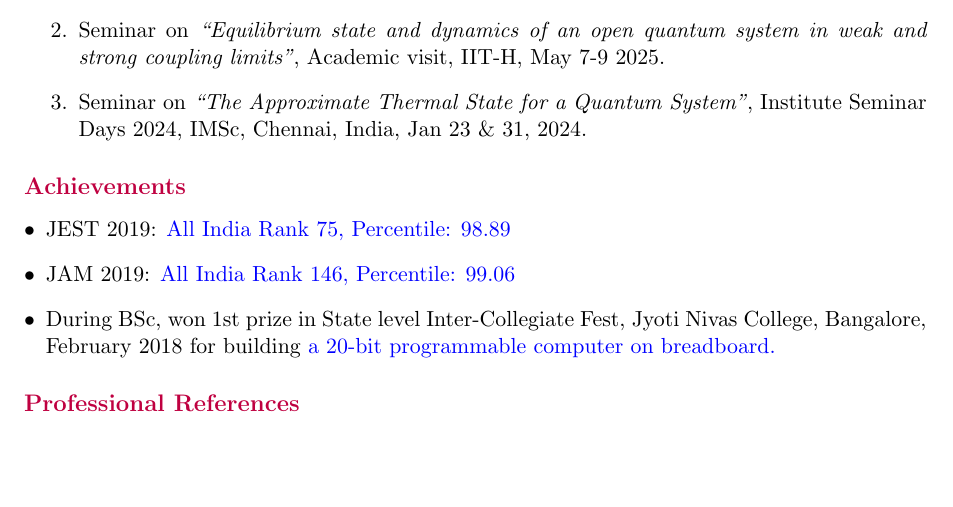
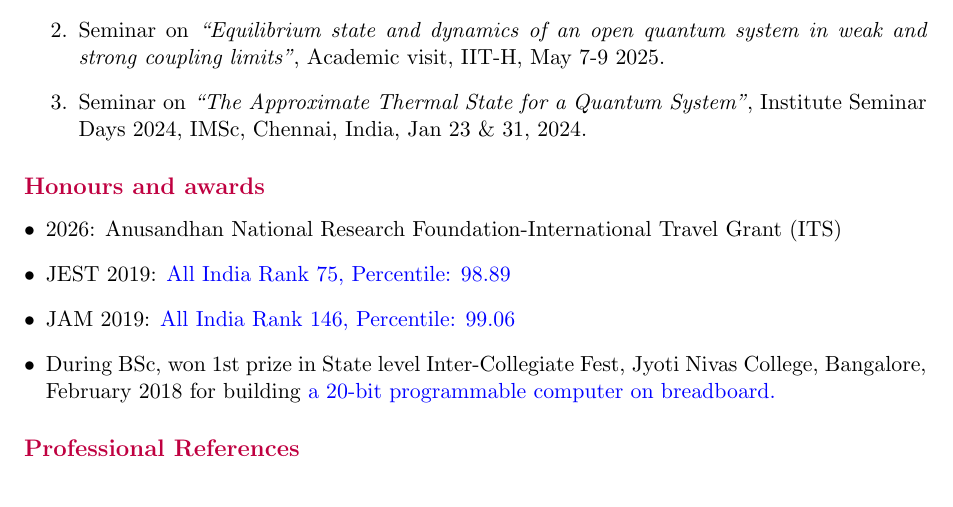
Before and after one commit to prem314/prem314.github.io, a LaTeX CV (latex/cv/cv_prem.tex): part of page 3 of 3, cut so that both start at the same text, the shorter picture padded with empty space. Compiled offline with pdfLaTeX.

Commit message:
auto push

```diff
--- a/latex/cv/cv_prem.tex
+++ b/latex/cv/cv_prem.tex
@@ -120,8 +120,9 @@ Other than this, I am keen on exploring systems with indistinguishable particles
 \end{enumerate}
 
 
-\sectionheading{Achievements}
+\sectionheading{Honours and awards}
 \begin{itemize}[leftmargin=*]
+    \item 2026: Anusandhan National Research Foundation-International Travel Grant (ITS)
     \item JEST 2019: \href{https://drive.google.com/file/d/1FfxQB6itaF53i2htbFnjRr7IwUXKcZj7/view?usp=drive_link}{All India Rank 75, Percentile: 98.89}
     \item JAM 2019: \href{https://drive.google.com/file/d/1_0flgwxUQLUjuD20wbk_mOXQ7i0Sz7YF/view?usp=drive_link}{All India Rank 146, Percentile: 99.06}
     \item During BSc, won 1st prize in State level Inter-Collegiate Fest, Jyoti Nivas College, Bangalore, February 2018 for building  \href{https://www.youtube.com/watch?v=04tWPuDVBhs}{a 20-bit programmable computer on breadboard.}
```
Also changed, not shown: latex/cv/cv_prem.pdf, 3 other files.
